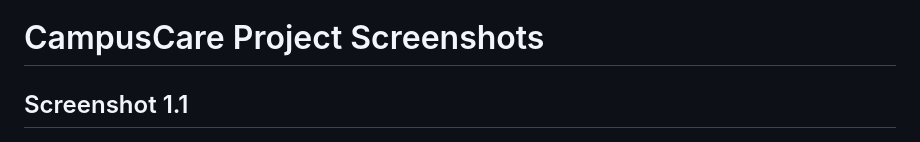
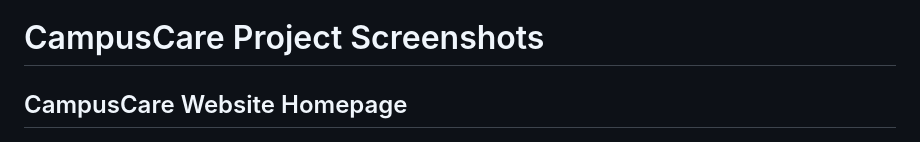
Before and after one commit to shubhamurane/CampusCare-DevOps-ISE2, a Markdown page: README.md, the part around the change. Drawn GitHub-style.

Commit message:
Update screenshot section title in README.md

```diff
--- a/README.md
+++ b/README.md
@@ -60,7 +60,7 @@ Include screenshots of:
 
 # CampusCare Project Screenshots
 
-## Screenshot 1.1
+## CampusCare Website Homepage
 ![CampusCare Website Homepage](CampusCareScreenshots/1.1.png)
 
 ## Screenshot 2.1
```
